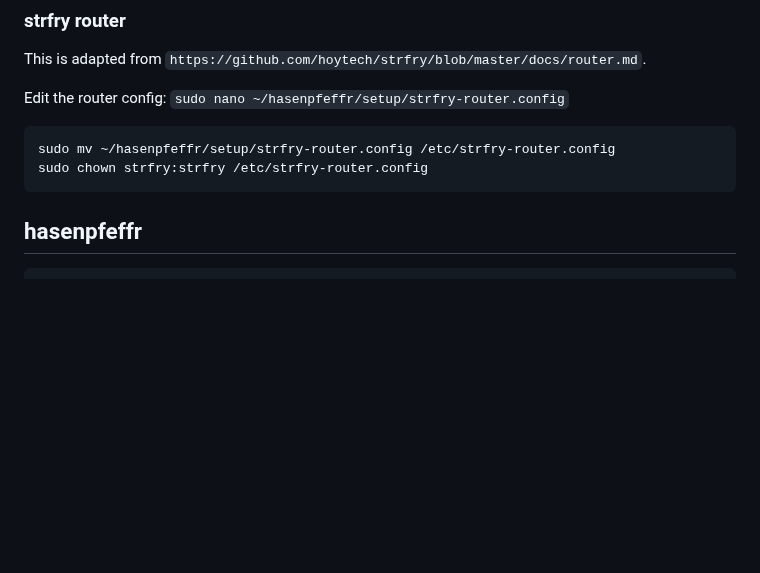
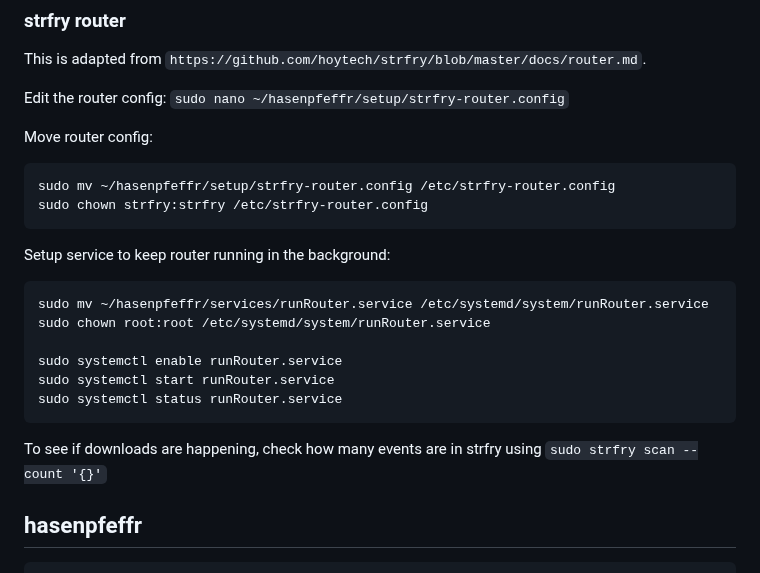
Before and after one commit to Pretty-Good-Freedom-Tech/hasenpfeffr-prepackaged, a Markdown page: README.md, the part around the change. Rendered like a GitHub page; blank space fills up the shorter version.

````diff
--- a/README.md
+++ b/README.md
@@ -212,10 +212,25 @@ This is adapted from `https://github.com/hoytech/strfry/blob/master/docs/router.
 
 Edit the router config: `sudo nano ~/hasenpfeffr/setup/strfry-router.config`
 
+Move router config:
+
 ```
 sudo mv ~/hasenpfeffr/setup/strfry-router.config /etc/strfry-router.config
 sudo chown strfry:strfry /etc/strfry-router.config
 ```
+
+Setup service to keep router running in the background:
+
+```
+sudo mv ~/hasenpfeffr/services/runRouter.service /etc/systemd/system/runRouter.service
+sudo chown root:root /etc/systemd/system/runRouter.service
+
+sudo systemctl enable runRouter.service
+sudo systemctl start runRouter.service
+sudo systemctl status runRouter.service
+```
+
+To see if downloads are happening, check how many events are in strfry using `sudo strfry scan --count '{}'`
 
 ## hasenpfeffr
 
````
